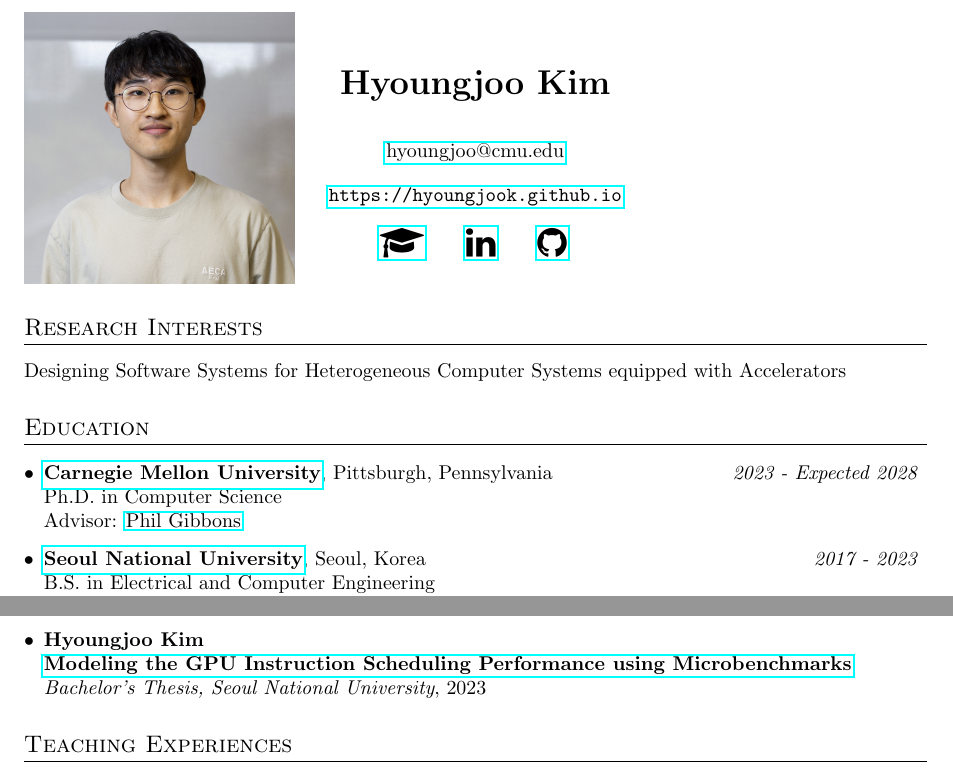
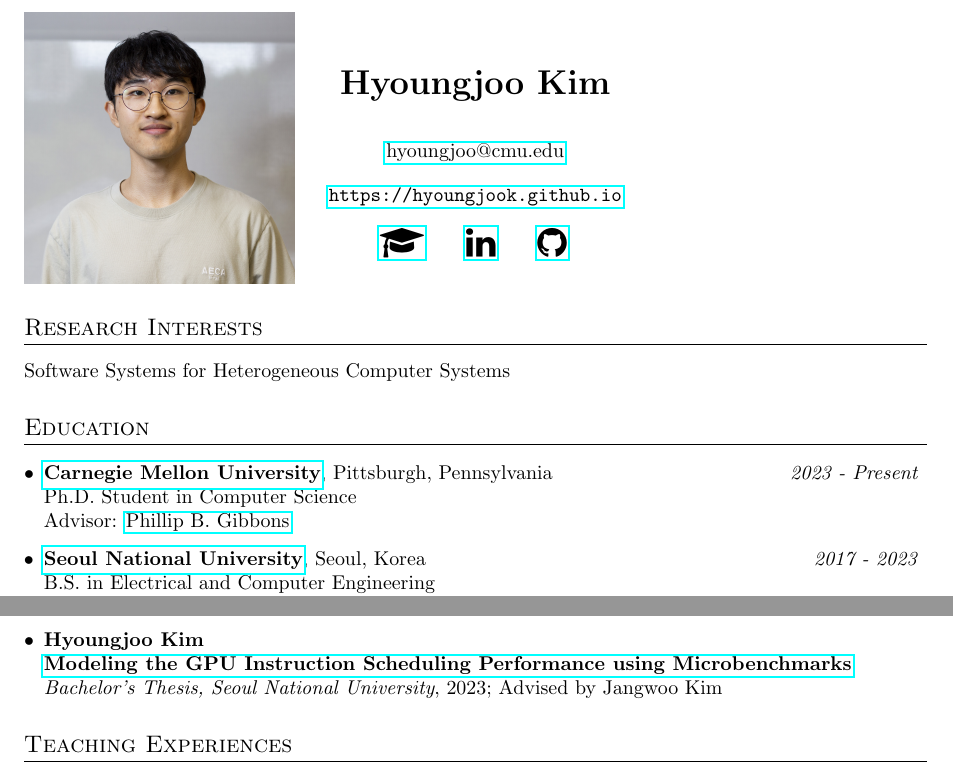
Before and after one commit to hyoungjook/hyoungjook.github.io, a LaTeX CV (cv/hyoungjookim.tex): two parts of the page, joined at a grey line, cut so that both start at the same text. Compiled offline with pdfLaTeX.

Commit message:
phd student

```diff
--- a/cv/hyoungjookim.tex
+++ b/cv/hyoungjookim.tex
@@ -90,16 +90,16 @@
 \end{center}
 
 \section{Research Interests}
-Designing Software Systems for Heterogeneous Computer Systems equipped with Accelerators
+Software Systems for Heterogeneous Computer Systems
 
 \section{Education}
 \resumeSubHeadingListStart
 	\resumeSubheading
 		{\href{https://cmu.edu}{Carnegie Mellon University}}{Pittsburgh, Pennsylvania}
-		{2023 - Expected 2028}
+		{2023 - Present}
 		{
-			Ph.D. in Computer Science \newline
-			Advisor: \href{https://www.cs.cmu.edu/~gibbons/}{Phil Gibbons}
+			Ph.D. Student in Computer Science \newline
+			Advisor: \href{https://www.cs.cmu.edu/~gibbons/}{Phillip B. Gibbons}
 		}
 	\resumeSubheading
 		{\href{https://en.snu.ac.kr}{Seoul National University}}{Seoul, Korea}
@@ -135,7 +135,7 @@
 	\resumeSubheadingItem{
 		\textbf{Hyoungjoo Kim} \newline
 		\href{https://snu-primo.hosted.exlibrisgroup.com/permalink/f/1qb4pk8/82SNU_INST21903413170002591}{\textbf{Modeling the GPU Instruction Scheduling Performance using Microbenchmarks}} \newline
-		\textit{Bachelor's Thesis, Seoul National University}, 2023
+		\textit{Bachelor's Thesis, Seoul National University}, 2023; Advised by Jangwoo Kim
 	}
 
 \resumeSubHeadingListEnd
```
Also changed, not shown: cv/hyoungjookim.pdf.
